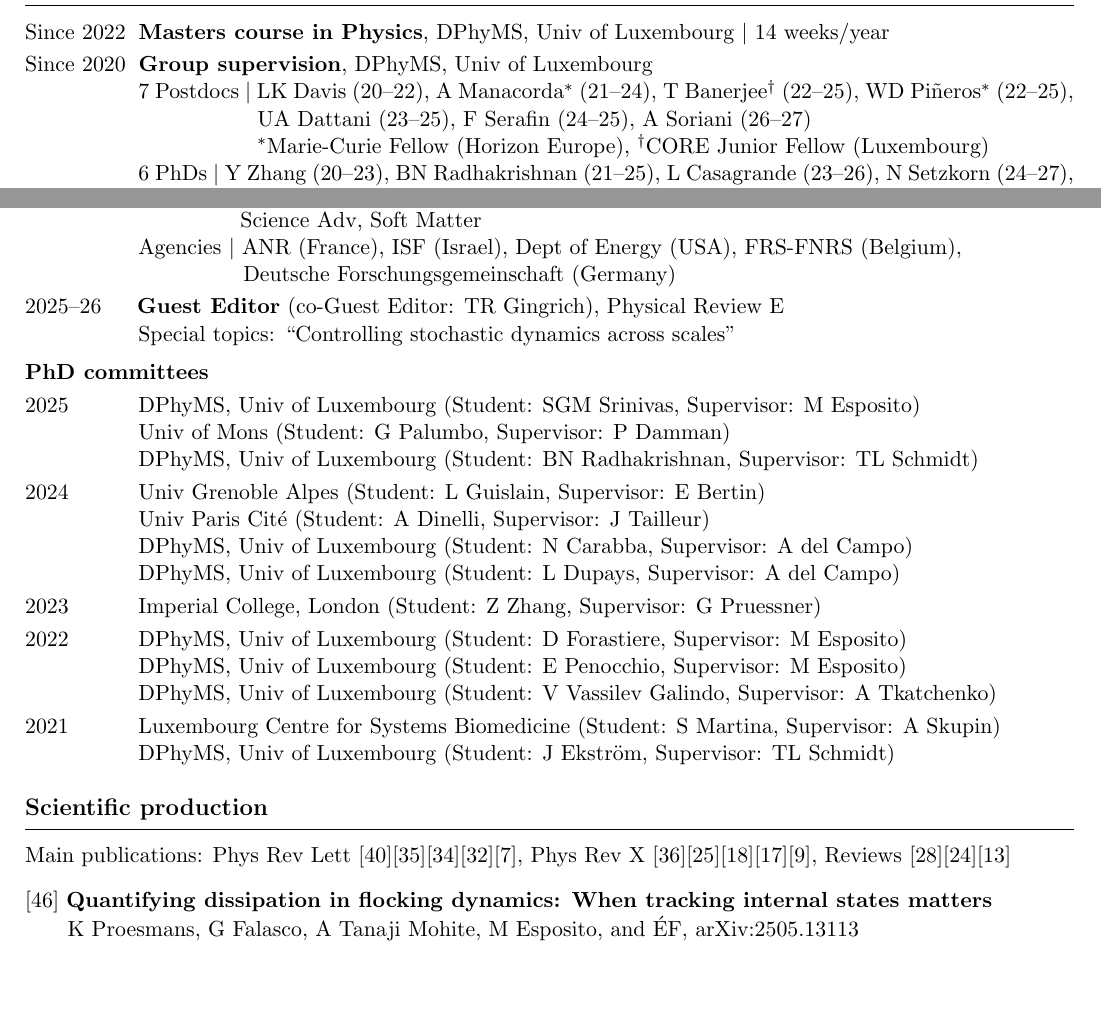
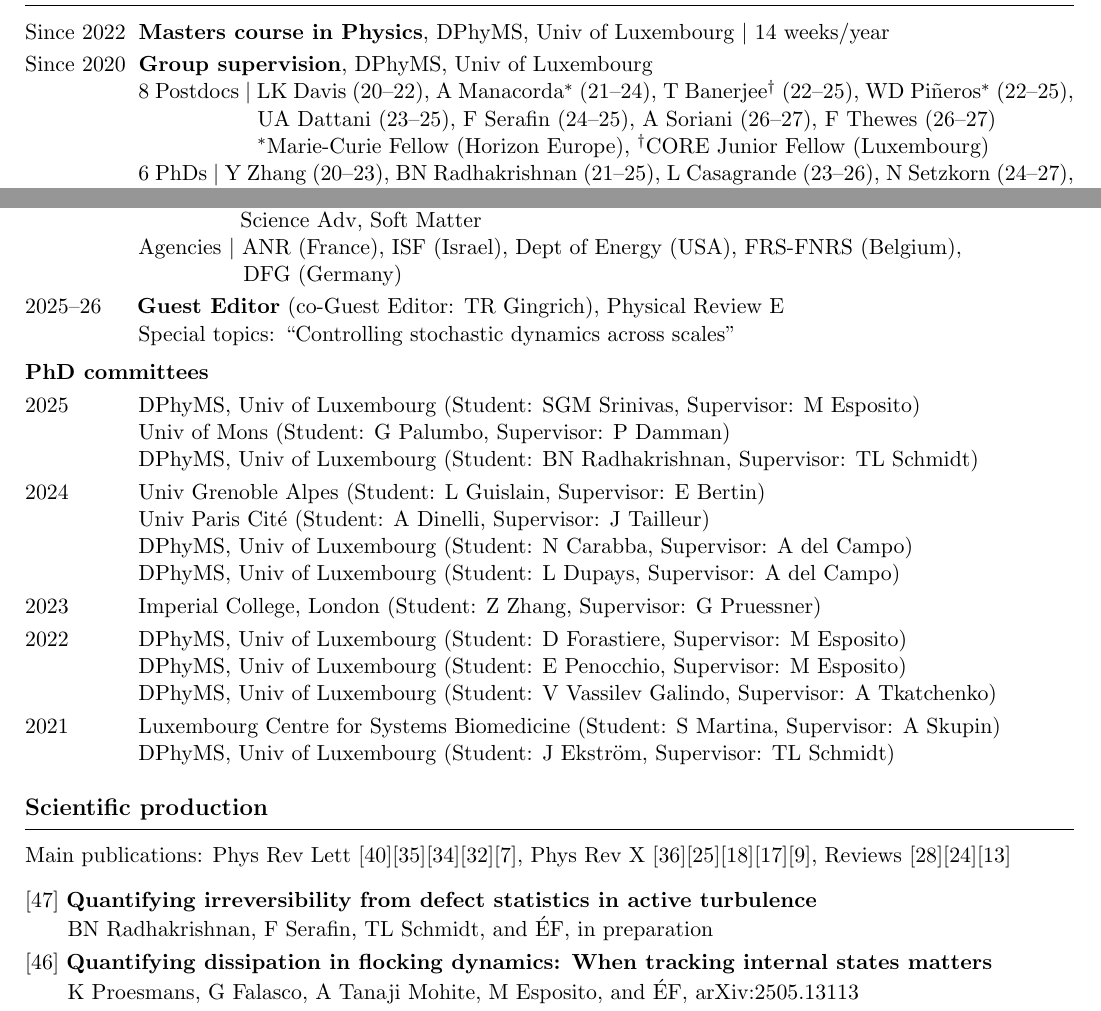
Before and after one commit to efodorphysics/efodorphysics.github.io, a LaTeX CV (CV/cv.tex): two parts of pages 1 and 4 of 6, joined at a grey line, cut so that both start at the same text, the shorter picture padded with empty space. Compiled offline with pdfLaTeX.

Commit message:
Add files via upload

```diff
--- a/CV/cv.tex
+++ b/CV/cv.tex
@@ -120,9 +120,9 @@ Since 2022 \hskip.1cm{\bf Masters course in Physics}, DPhyMS, Univ of Luxembourg
 \noindent
 Since 2020 \hskip.1cm{\bf Group supervision}, DPhyMS, Univ of Luxembourg
 
-\hskip1.4cm $7$ Postdocs $|$ LK Davis (20--22), A Manacorda$^*$ (21--24), T Banerjee$^\dagger$ (22--25), WD Pi\~neros$^*$ (22--25),
+\hskip1.4cm $8$ Postdocs $|$ LK Davis (20--22), A Manacorda$^*$ (21--24), T Banerjee$^\dagger$ (22--25), WD Pi\~neros$^*$ (22--25),
 
-\hskip3.5cm UA Dattani (23--25), F Serafin (24--25), A Soriani (26--27)
+\hskip3.5cm UA Dattani (23--25), F Serafin (24--25), A Soriani (26--27), F Thewes (26--27)
 
 \hskip3.5cm $^*$Marie-Curie Fellow (Horizon Europe), $^\dagger$CORE Junior Fellow (Luxembourg)
 
@@ -566,7 +568,7 @@ Since 2016 \hskip.1cm {\bf Reviewer for scientific journals and agencies} $|$ ca
 
 \hskip1.4cm Agencies $|$ ANR (France), ISF (Israel), Dept of Energy (USA), FRS-FNRS (Belgium),
 
-\hskip3.25cm Deutsche Forschungsgemeinschaft (Germany)
+\hskip3.25cm DFG (Germany)
 
 \vskip.1cm
 \noindent
@@ -641,6 +643,13 @@ Main publications: Phys Rev Lett [40][35][34][32][7], Phys Rev X [36][25][18][17
 
 \vskip.3cm
 \noindent
+{[47]} {\bf Quantifying irreversibility from defect statistics in active turbulence}
+\vskip.05cm
+\hskip.15cm
+BN Radhakrishnan, F Serafin, TL Schmidt, and \'EF, in preparation
+
+\vskip.1cm
+\noindent
 {[46]} {\bf Quantifying dissipation in flocking dynamics: When tracking internal states matters}
 \vskip.05cm
 \hskip.15cm
```
Also changed, not shown: CV/cv.pdf, CV/cv.tex (20 more changed lines).
